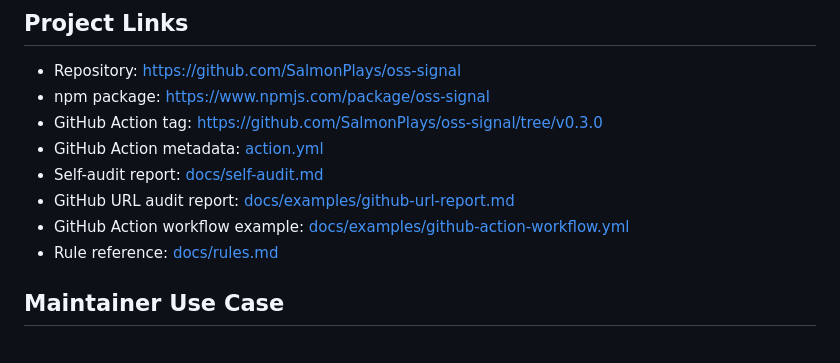
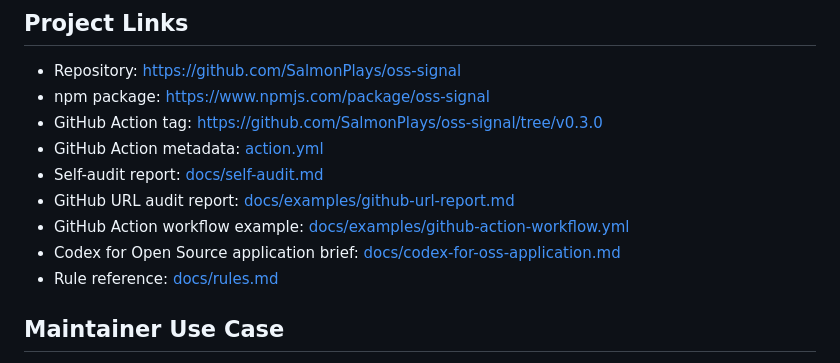
Before and after one commit to SalmonPlays/oss-signal, a Markdown page: docs/adoption-evidence.md, the part around the change. Rendered like a GitHub page.

Commit message:
Add Codex for OSS application brief

```diff
--- a/docs/adoption-evidence.md
+++ b/docs/adoption-evidence.md
@@ -11,6 +11,7 @@ This page collects the public evidence that `oss-signal` is built for real open-
 - Self-audit report: [docs/self-audit.md](self-audit.md)
 - GitHub URL audit report: [docs/examples/github-url-report.md](examples/github-url-report.md)
 - GitHub Action workflow example: [docs/examples/github-action-workflow.yml](examples/github-action-workflow.yml)
+- Codex for Open Source application brief: [docs/codex-for-oss-application.md](codex-for-oss-application.md)
 - Rule reference: [docs/rules.md](rules.md)
 
 ## Maintainer Use Case
```
Also changed, not shown: docs/codex-for-oss-application.md (added, +74 -0 lines).
